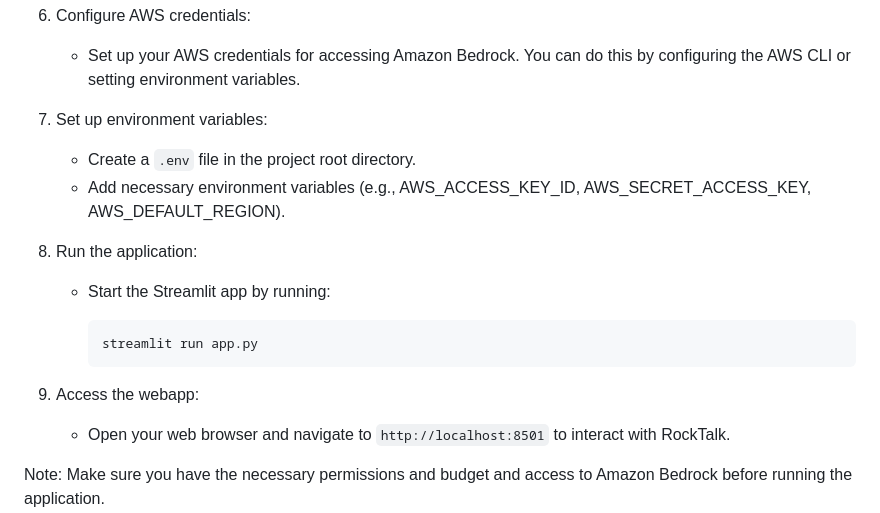
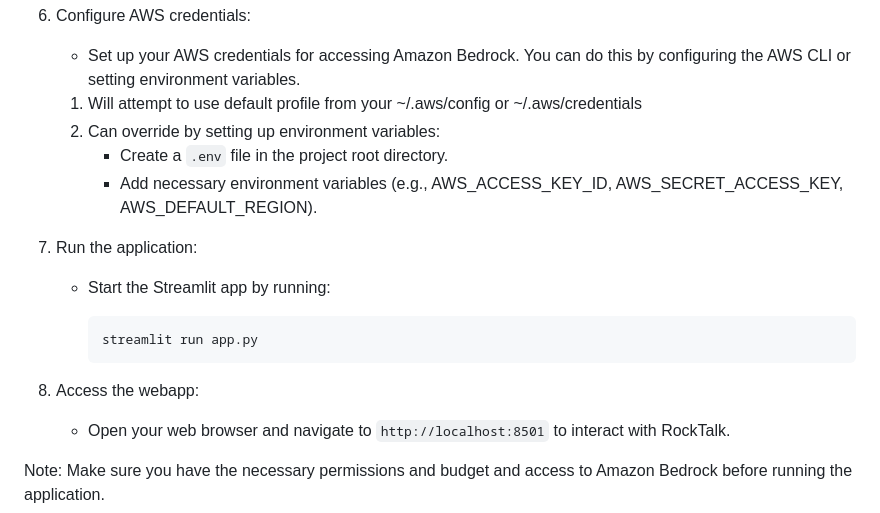
Before and after one commit to pniyongabo/rocktalk, a Markdown page: README.md, the part around the change. Drawn GitHub-style.

Commit message:
update the aws creds section of README

````diff
--- a/README.md
+++ b/README.md
@@ -138,17 +138,18 @@ To set up and run RockTalk locally, follow these steps:
 
 6. Configure AWS credentials:
    - Set up your AWS credentials for accessing Amazon Bedrock. You can do this by configuring the AWS CLI or setting environment variables.
-7. Set up environment variables:
-   - Create a `.env` file in the project root directory.
-   - Add necessary environment variables (e.g., AWS_ACCESS_KEY_ID, AWS_SECRET_ACCESS_KEY, AWS_DEFAULT_REGION).
-8. Run the application:
+   1. Will attempt to use default profile from your ~/.aws/config or ~/.aws/credentials
+   2. Can override by setting up environment variables:
+      - Create a `.env` file in the project root directory.
+      - Add necessary environment variables (e.g., AWS_ACCESS_KEY_ID, AWS_SECRET_ACCESS_KEY, AWS_DEFAULT_REGION).
+7. Run the application:
    - Start the Streamlit app by running:
 
      ```sh
      streamlit run app.py
      ```
 
-9. Access the webapp:
+8. Access the webapp:
    - Open your web browser and navigate to `http://localhost:8501` to interact with RockTalk.
 
 Note: Make sure you have the necessary permissions and budget and access to Amazon Bedrock before running the application.
````
